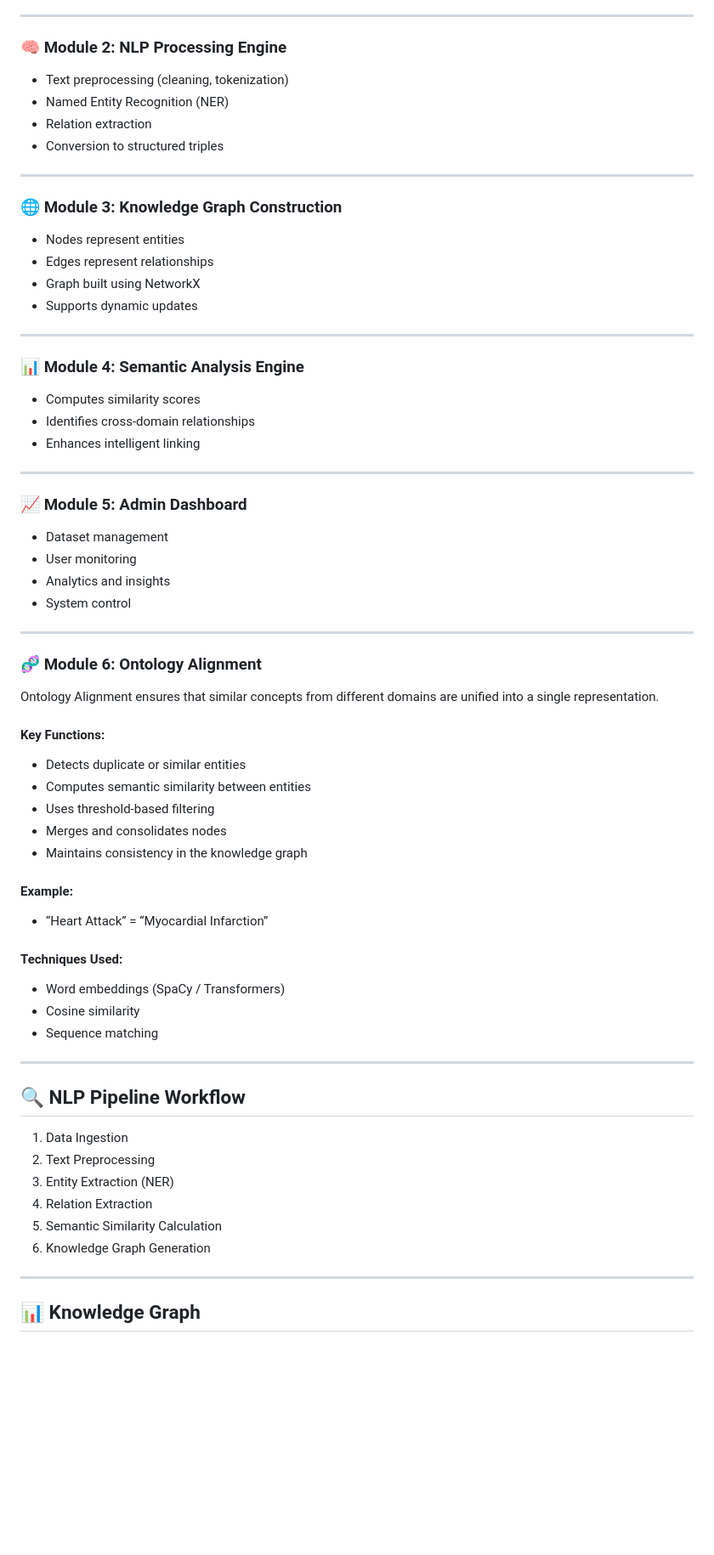
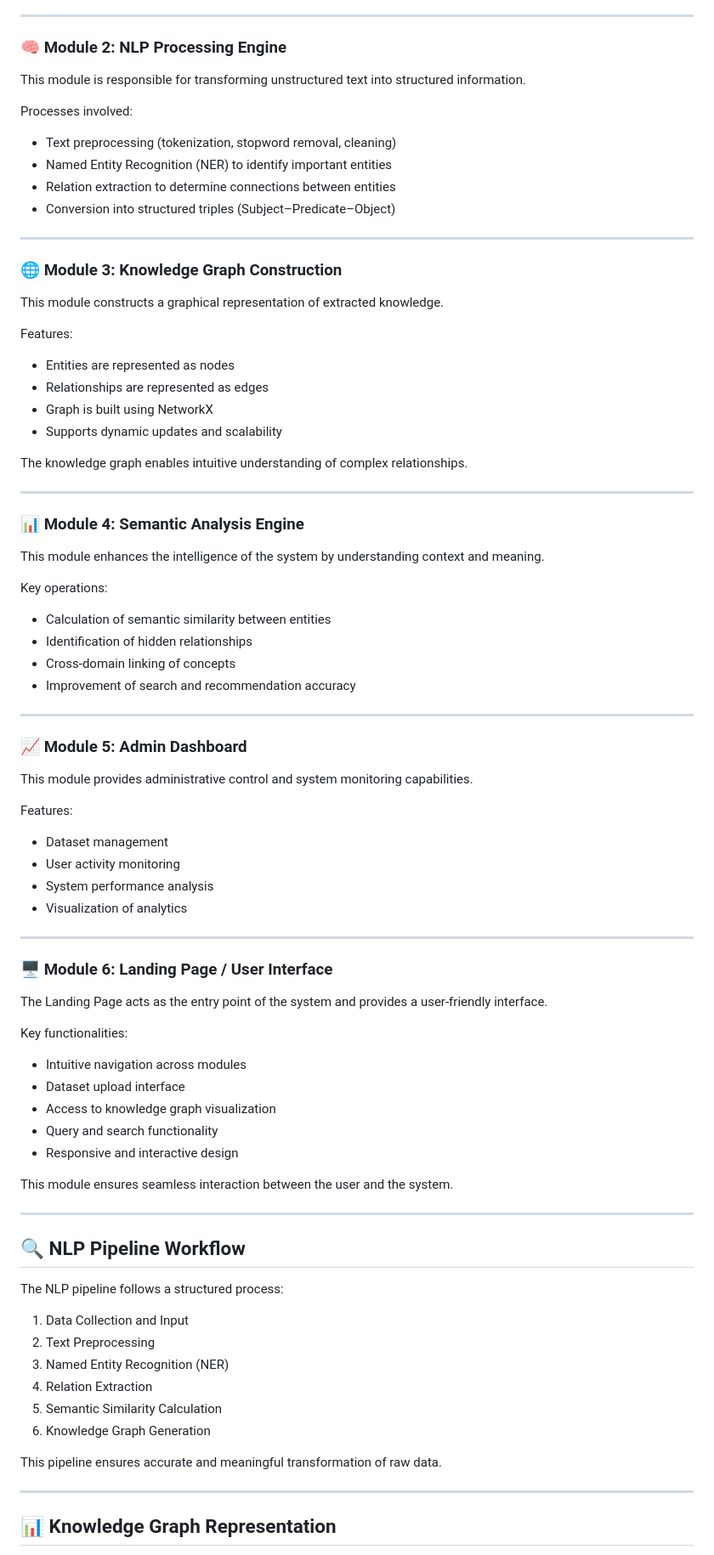
Before and after one commit to prayashi447/Kmap_Health, a Markdown page: README.md, the part around one of its changes. Shown at 85% size. Rendered like a GitHub page; blank space fills up the shorter version.

```diff
--- a/README.md
+++ b/README.md
@@ -74,66 +60,84 @@ The system consists of six core modules:
 ---
 
 ### 🧠 Module 2: NLP Processing Engine
-- Text preprocessing (cleaning, tokenization)
-- Named Entity Recognition (NER)
-- Relation extraction
-- Conversion to structured triples
+
+This module is responsible for transforming unstructured text into structured information.
+
+Processes involved:
+- Text preprocessing (tokenization, stopword removal, cleaning)
+- Named Entity Recognition (NER) to identify important entities
+- Relation extraction to determine connections between entities
+- Conversion into structured triples (Subject–Predicate–Object)
 
 ---
 
 ### 🌐 Module 3: Knowledge Graph Construction
-- Nodes represent entities
-- Edges represent relationships
-- Graph built using NetworkX
-- Supports dynamic updates
+
+This module constructs a graphical representation of extracted knowledge.
+
+Features:
+- Entities are represented as nodes
+- Relationships are represented as edges
+- Graph is built using NetworkX
+- Supports dynamic updates and scalability
+
+The knowledge graph enables intuitive understanding of complex relationships.
 
 ---
 
 ### 📊 Module 4: Semantic Analysis Engine
-- Computes similarity scores
-- Identifies cross-domain relationships
-- Enhances intelligent linking
+
+This module enhances the intelligence of the system by understanding context and meaning.
+
+Key operations:
+- Calculation of semantic similarity between entities
+- Identification of hidden relationships
+- Cross-domain linking of concepts
+- Improvement of search and recommendation accuracy
 
 ---
 
 ### 📈 Module 5: Admin Dashboard
+
+This module provides administrative control and system monitoring capabilities.
+
+Features:
 - Dataset management
-- User monitoring
-- Analytics and insights
-- System control
+- User activity monitoring
+- System performance analysis
+- Visualization of analytics
 
 ---
 
-### 🧬 Module 6: Ontology Alignment
-Ontology Alignment ensures that similar concepts from different domains are unified into a single representation.
+### 🖥️ Module 6: Landing Page / User Interface
 
-#### Key Functions:
-- Detects duplicate or similar entities
-- Computes semantic similarity between entities
-- Uses threshold-based filtering
-- Merges and consolidates nodes
-- Maintains consistency in the knowledge graph
+The Landing Page acts as the entry point of the system and provides a user-friendly interface.
 
-#### Example:
-- “Heart Attack” = “Myocardial Infarction”
+Key functionalities:
+- Intuitive navigation across modules
+- Dataset upload interface
+- Access to knowledge graph visualization
+- Query and search functionality
+- Responsive and interactive design
 
-#### Techniques Used:
-- Word embeddings (SpaCy / Transformers)
-- Cosine similarity
-- Sequence matching
+This module ensures seamless interaction between the user and the system.
 
 ---
 
 ## 🔍 NLP Pipeline Workflow
 
-1. Data Ingestion
+The NLP pipeline follows a structured process:
+
+1. Data Collection and Input
 2. Text Preprocessing
-3. Entity Extraction (NER)
+3. Named Entity Recognition (NER)
 4. Relation Extraction
 5. Semantic Similarity Calculation
 6. Knowledge Graph Generation
 
+This pipeline ensures accurate and meaningful transformation of raw data.
+
 ---
 
-## 📊 Knowledge Graph
+## 📊 Knowledge Graph Representation
 
```
Also changed, not shown: other parts of README.md (+55 -138 lines).
